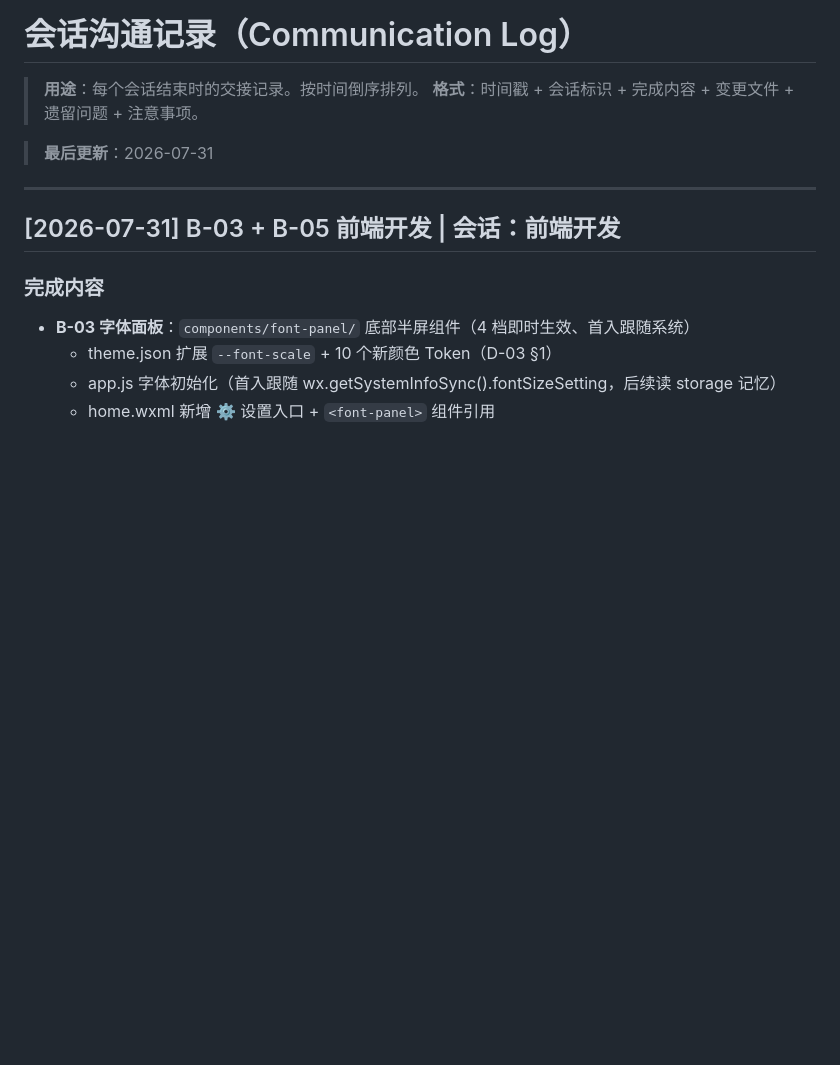
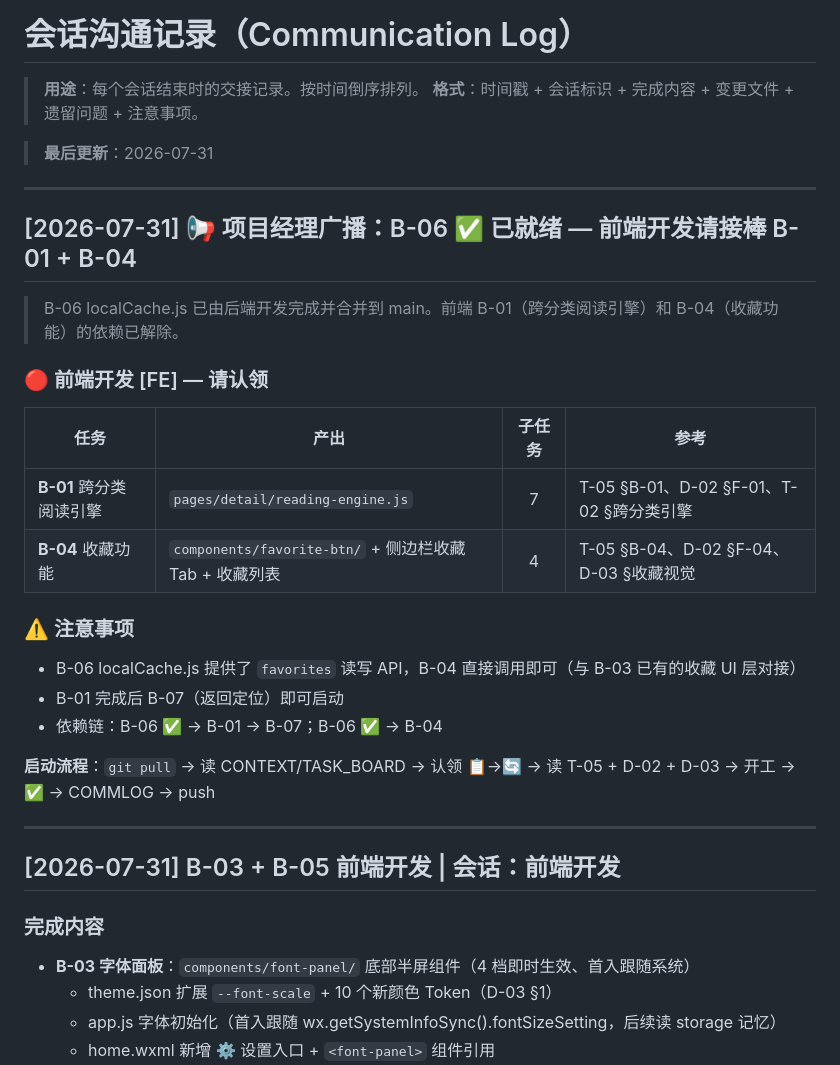
Before and after one commit to tengfeizhao1219/One-News, a Markdown page: COMMLOG.md, the part around the change. Drawn GitHub-style; blank space fills up the shorter version.

Commit message:
PM: 广播FE认领B-01/B-04 + 修复TASK_BOARD冲突残留 + 已完成表补B-03/B-05

```diff
--- a/COMMLOG.md
+++ b/COMMLOG.md
@@ -4,6 +4,26 @@
 > **格式**：时间戳 + 会话标识 + 完成内容 + 变更文件 + 遗留问题 + 注意事项。
 
 > **最后更新**：2026-07-31
+
+---
+
+## [2026-07-31] 📢 项目经理广播：B-06 ✅ 已就绪 — 前端开发请接棒 B-01 + B-04
+
+> B-06 localCache.js 已由后端开发完成并合并到 main。前端 B-01（跨分类阅读引擎）和 B-04（收藏功能）的依赖已解除。
+
+### 🔴 前端开发 [FE] — 请认领
+
+| 任务 | 产出 | 子任务 | 参考 |
+|------|------|:---:|------|
+| **B-01** 跨分类阅读引擎 | `pages/detail/reading-engine.js` | 7 | T-05 §B-01、D-02 §F-01、T-02 §跨分类引擎 |
+| **B-04** 收藏功能 | `components/favorite-btn/` + 侧边栏收藏Tab + 收藏列表 | 4 | T-05 §B-04、D-02 §F-04、D-03 §收藏视觉 |
+
+### ⚠️ 注意事项
+- B-06 localCache.js 提供了 `favorites` 读写 API，B-04 直接调用即可（与 B-03 已有的收藏 UI 层对接）
+- B-01 完成后 B-07（返回定位）即可启动
+- 依赖链：B-06 ✅ → B-01 → B-07；B-06 ✅ → B-04
+
+**启动流程**：`git pull` → 读 CONTEXT/TASK_BOARD → 认领 📋→🔄 → 读 T-05 + D-02 + D-03 → 开工 → ✅ → COMMLOG → push
 
 ---
 
```
Also changed, not shown: TASK_BOARD.md (+4 -3 lines).
